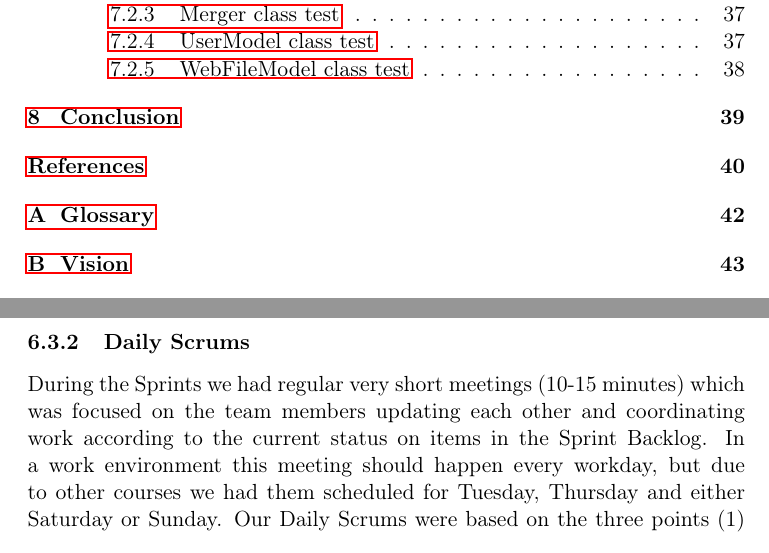
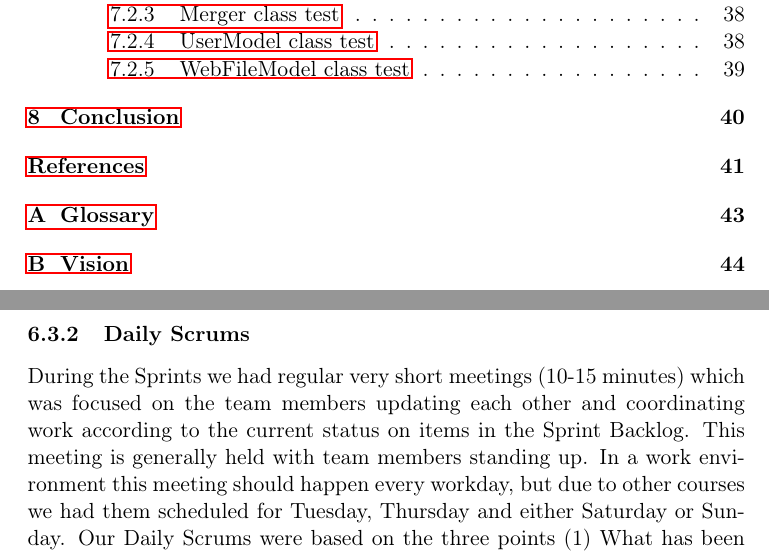
Before and after one commit to czepluch/SliceOfPie, a LaTeX document (report/report.tex, which reads report/SCRUM/daily_scrums.tex): two parts of pages 3 and 32 of 73 before the commit and two parts of pages 3 and 32 of 74 after it, joined at a grey line, cut so that both start at the same text. Compiled offline with pdfLaTeX.

Commit message:
Added line on standing up at daily scrums

```diff
--- a/report/SCRUM/daily_scrums.tex
+++ b/report/SCRUM/daily_scrums.tex
@@ -1,4 +1,4 @@
 \subsubsection{Daily Scrums}
-During the Sprints we had regular very short meetings (10-15 minutes) which was focused on the team members updating each other and coordinating work according to the current status on items in the Sprint Backlog. In a work environment this meeting should happen every workday, but due to other courses we had them scheduled for Tuesday, Thursday and either Saturday or Sunday. Our Daily Scrums were based on the three points (1) What has been accomplished since the last meeting?; (2) What will be done before the next meeting?; and (3) What obstacles are in the way?
+During the Sprints we had regular very short meetings (10-15 minutes) which was focused on the team members updating each other and coordinating work according to the current status on items in the Sprint Backlog. This meeting is generally held with team members standing up. In a work environment this meeting should happen every workday, but due to other courses we had them scheduled for Tuesday, Thursday and either Saturday or Sunday. Our Daily Scrums were based on the three points (1) What has been accomplished since the last meeting?; (2) What will be done before the next meeting?; and (3) What obstacles are in the way?
 
 If any obstacles were present it was our ScrumMaster's job to help resolve them. Any resolving of problems happened \emph{after} the Daily Scrum had finished in order to keep the meeting itself very precise and to the point, as to not waste the whole Team's time.
```
